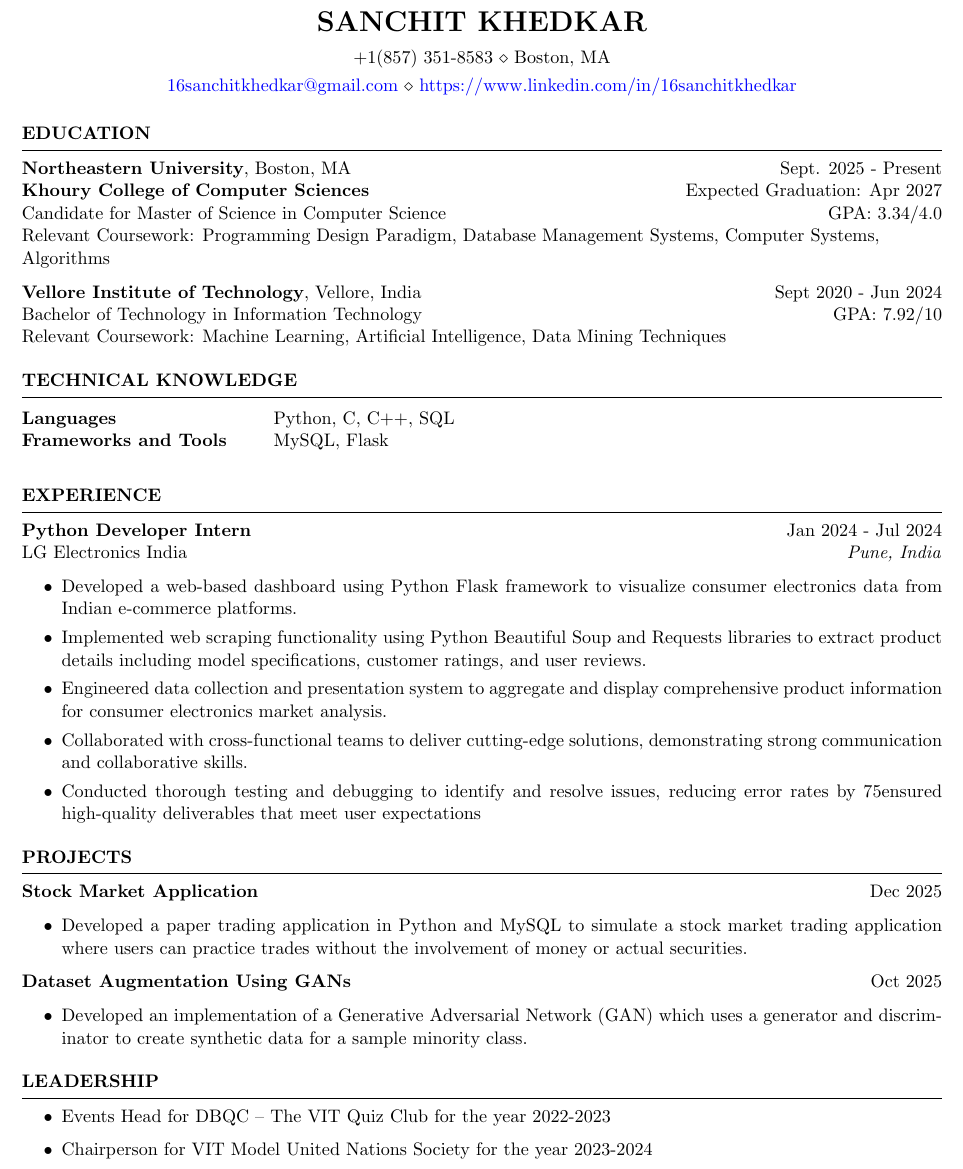
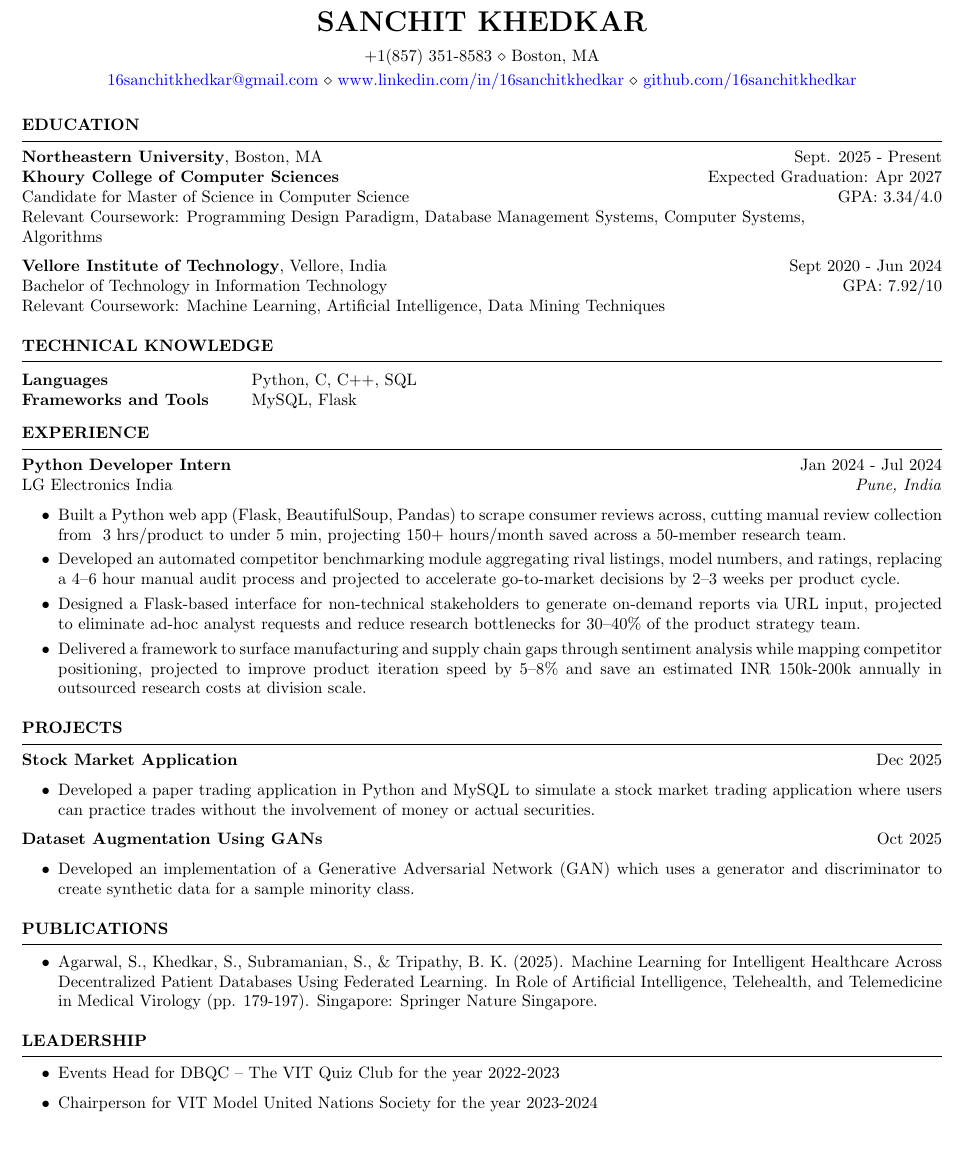
Before and after one commit to 16sanchitkhedkar/resume, a LaTeX CV (Sanchit_Khedkar_Resume.tex, which reads resume.cls): part of the page, cut so that both start at the same text, the shorter picture padded with empty space. Compiled offline with pdfLaTeX.

Commit message:
Update text and decrease font size

```diff
--- a/Sanchit_Khedkar_Resume.tex
+++ b/Sanchit_Khedkar_Resume.tex
@@ -7,7 +7,8 @@
 % You can merge both of these into a single line, if you do not have a website.
 \address{+1(857) 351-8583 \\ Boston, MA}
 \address{\href{mailto:16sanchitkhedkar@gmail.com}{16sanchitkhedkar@gmail.com} \\
-\href{https://www.linkedin.com/in/16sanchitkhedkar}{https://www.linkedin.com/in/16sanchitkhedkar}}  %
+\href{https://www.linkedin.com/in/16sanchitkhedkar}{www.linkedin.com/in/16sanchitkhedkar}  \\
+\href{https://github.com/16sanchitkhedkar}{github.com/16sanchitkhedkar}}    %
 
 \begin{document}
 
@@ -55,7 +56,7 @@ Frameworks and Tools & MySQL, Flask\\
 \end{tabular}\\
 \end{rSection}
 
-% \vspace{-10pt}
+\vspace{-10pt}
 
 \begin{rSection}{EXPERIENCE}
 
@@ -63,16 +64,10 @@ Frameworks and Tools & MySQL, Flask\\
 LG Electronics India \hfill \textit{Pune, India}
  \begin{itemize}
     \itemsep -3pt {}
-     \item Developed a web-based dashboard using Python Flask framework to visualize consumer electronics data from
-Indian e-commerce platforms.
-     \item  Implemented web scraping functionality using Python Beautiful Soup and Requests libraries to extract product
-details including model specifications, customer ratings, and user reviews.
-    \item Engineered data collection and presentation system to aggregate and display comprehensive product information
-for consumer electronics market analysis.
-    \item Collaborated with cross-functional teams to deliver cutting-edge solutions, demonstrating strong communication
-and collaborative skills.
-    \item Conducted thorough testing and debugging to identify and resolve issues, reducing error rates by 75%, and
-ensured high-quality deliverables that meet user expectations
+     \item Built a Python web app (Flask, BeautifulSoup, Pandas) to scrape consumer reviews across, cutting manual review collection from ~3 hrs/product to under 5 min, projecting 150+ hours/month saved across a 50-member research team.
+     \item Developed an automated competitor benchmarking module aggregating rival listings, model numbers, and ratings, replacing a 4–6 hour manual audit process and projected to accelerate go-to-market decisions by 2–3 weeks per product cycle.
+    \item Designed a Flask-based interface for non-technical stakeholders to generate on-demand reports via URL input, projected to eliminate ad-hoc analyst requests and reduce research bottlenecks for 30–40\% of the product strategy team.
+    \item Delivered a framework to surface manufacturing and supply chain gaps through sentiment analysis while mapping competitor positioning, projected to improve product iteration speed by 5–8\% and save an estimated INR 150k-200k annually in outsourced research costs at division scale.
  \end{itemize}
 
 % \textbf{Role Name} \hfill Jan 2017 - Jan 2019\\
@@ -106,13 +101,13 @@ ensured high-quality deliverables that meet user expectations
 \end{rSection}
 
 %----------------------------------------------------------------------------------------
-% \begin{rSection}{Publications}
+\begin{rSection}{Publications}
 
-% \begin{itemize}
-%         \item Agarwal, S., Khedkar, S., Subramanian, S., \& Tripathy, B. K. (2025). Machine Learning for Intelligent Healthcare Across Decentralized Patient Databases Using Federated Learning. In Role of Artificial Intelligence, Telehealth, and Telemedicine in Medical Virology (pp. 179-197). Singapore: Springer Nature Singapore.
-% \end{itemize}
+\begin{itemize}
+        \item Agarwal, S., Khedkar, S., Subramanian, S., \& Tripathy, B. K. (2025). Machine Learning for Intelligent Healthcare Across Decentralized Patient Databases Using Federated Learning. In Role of Artificial Intelligence, Telehealth, and Telemedicine in Medical Virology (pp. 179-197). Singapore: Springer Nature Singapore.
+\end{itemize}
 
-% \end{rSection}
+\end{rSection}
 %----------------------------------------------------------------------------------------
 % \begin{rSection}{Extra-Curricular Activities}
 % \begin{itemize}
--- a/resume.cls
+++ b/resume.cls
@@ -20,7 +20,7 @@
 
 \ProvidesClass{resume}[2010/07/10 v0.9 Resume class]
 
-\LoadClass[11pt,letterpaper]{article} % Font size and paper type
+\LoadClass[10pt,letterpaper]{article} % Font size and paper type
 
 \usepackage[parfill]{parskip} % Remove paragraph indentation
 \usepackage{array} % Required for boldface (\bf and \bfseries) tabular columns
```
